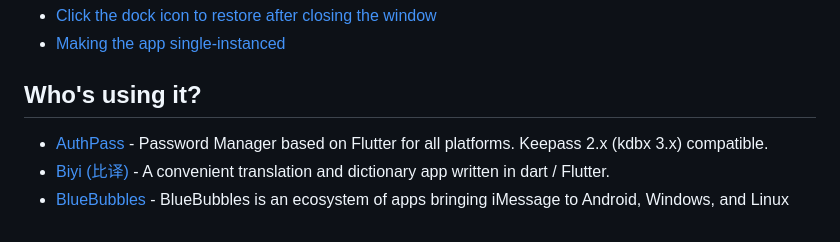
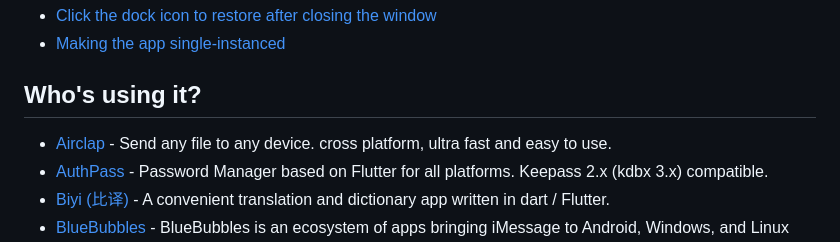
Before and after one commit to leanflutter/window_manager, a Markdown page: README.md, the part around the change. GitHub-like rendering.

```diff
--- a/README.md
+++ b/README.md
@@ -509,6 +509,7 @@ class _HomePageState extends State<HomePage> with WindowListener {
 
 ## Who's using it?
 
+- [Airclap](https://airclap.app/) - Send any file to any device. cross platform, ultra fast and easy to use.
 - [AuthPass](https://authpass.app/) - Password Manager based on Flutter for all platforms. Keepass 2.x (kdbx 3.x) compatible.
 - [Biyi (比译)](https://biyidev.com/) - A convenient translation and dictionary app written in dart / Flutter.
 - [BlueBubbles](https://github.com/BlueBubblesApp/bluebubbles-app) - BlueBubbles is an ecosystem of apps bringing iMessage to Android, Windows, and Linux
```
Also changed, not shown: README-ZH.md (+1 -0 lines).
